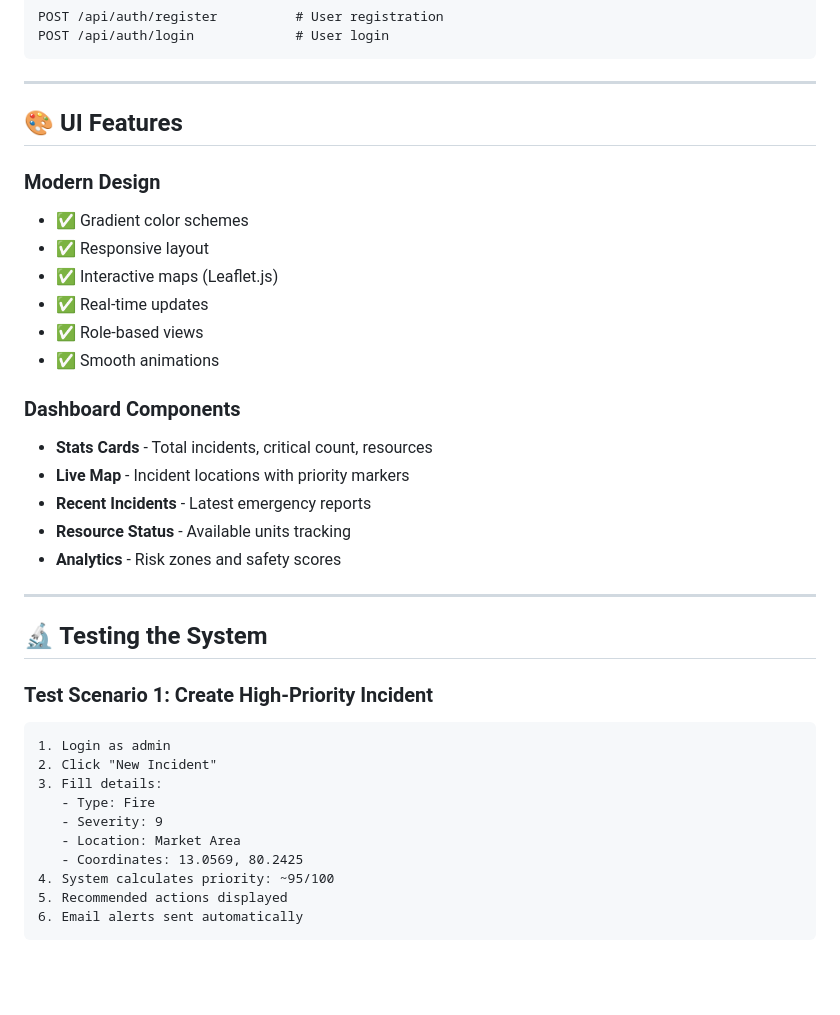
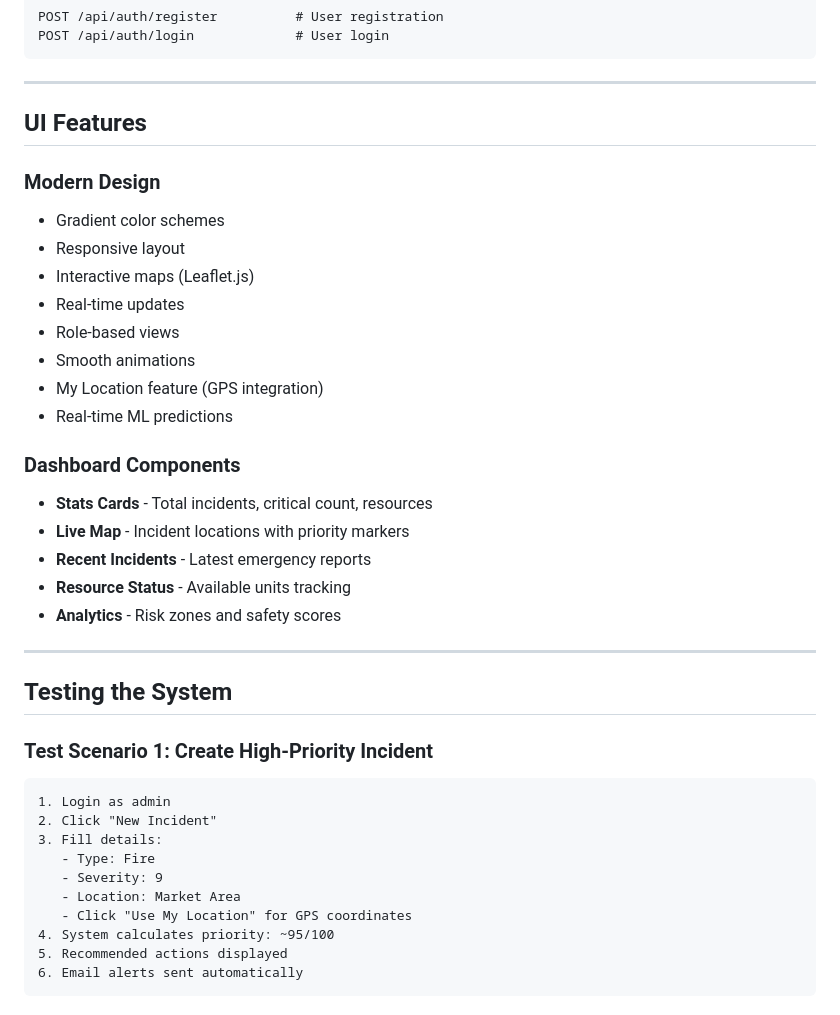
Before and after one commit to Sanjeev-Sivakumar/Team_Algorythm-Smart-Response-Resource-Coordination, a Markdown page: README.md, the part around one of its changes. Rendered like a GitHub page; blank space fills up the shorter version.

````diff
--- a/README.md
+++ b/README.md
@@ -255,15 +255,17 @@ POST /api/auth/login             # User login
 
 ---
 
-## 🎨 UI Features
+## UI Features
 
 ### Modern Design
-- ✅ Gradient color schemes
-- ✅ Responsive layout
-- ✅ Interactive maps (Leaflet.js)
-- ✅ Real-time updates
-- ✅ Role-based views
-- ✅ Smooth animations
+- Gradient color schemes
+- Responsive layout
+- Interactive maps (Leaflet.js)
+- Real-time updates
+- Role-based views
+- Smooth animations
+- My Location feature (GPS integration)
+- Real-time ML predictions
 
 ### Dashboard Components
 - **Stats Cards** - Total incidents, critical count, resources
@@ -274,7 +276,7 @@ POST /api/auth/login             # User login
 
 ---
 
-## 🔬 Testing the System
+## Testing the System
 
 ### Test Scenario 1: Create High-Priority Incident
 ```
@@ -284,7 +286,7 @@ POST /api/auth/login             # User login
    - Type: Fire
    - Severity: 9
    - Location: Market Area
-   - Coordinates: 13.0569, 80.2425
+   - Click "Use My Location" for GPS coordinates
 4. System calculates priority: ~95/100
 5. Recommended actions displayed
 6. Email alerts sent automatically
````
Also changed, not shown: other parts of README.md (+39 -37 lines).
